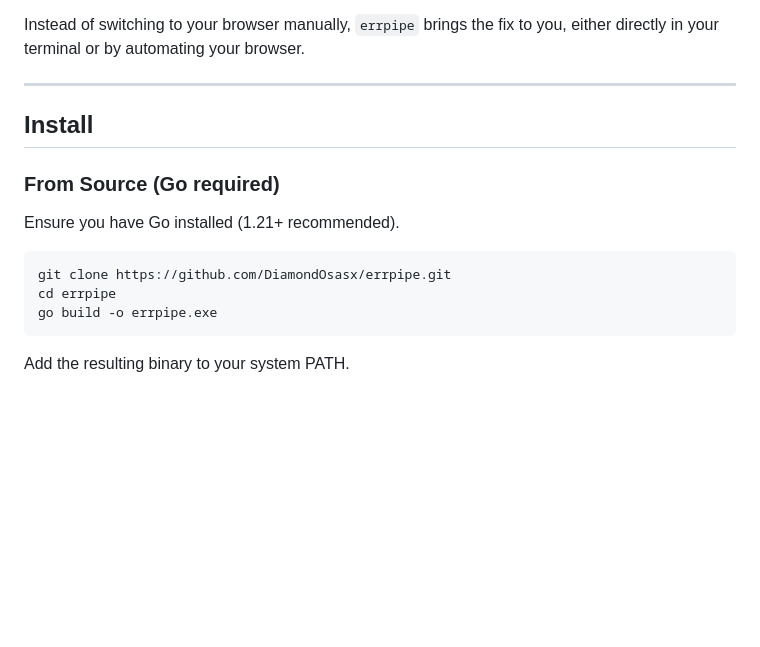
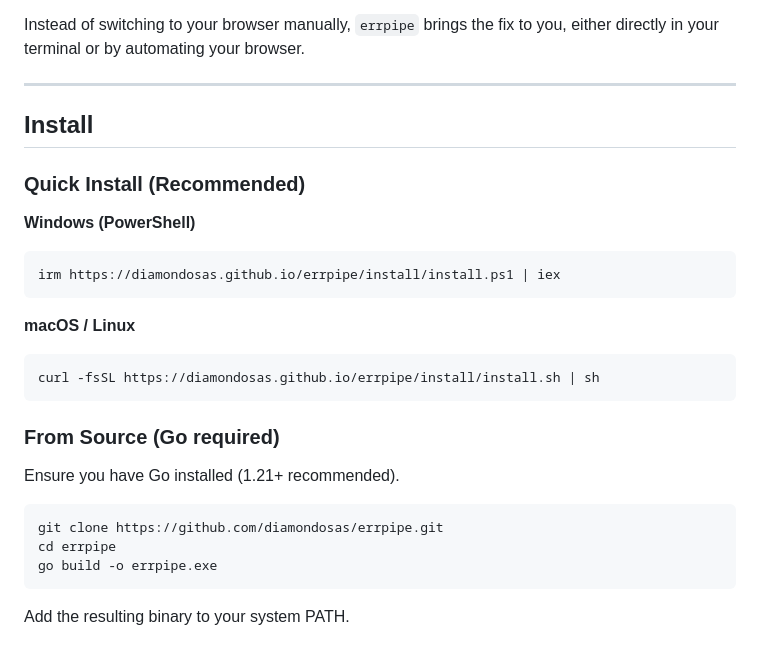
Before and after one commit to diamondosas/errpipe, a Markdown page: README.md, the part around the change. Rendered like a GitHub page; blank space fills up the shorter version.

Commit message:
Update webiste

````diff
--- a/README.md
+++ b/README.md
@@ -28,12 +28,24 @@ Instead of switching to your browser manually, `errpipe` brings the fix to you,
 
 ## Install
 
+### Quick Install (Recommended)
+
+**Windows (PowerShell)**
+```powershell
+irm https://diamondosas.github.io/errpipe/install/install.ps1 | iex
+```
+
+**macOS / Linux**
+```bash
+curl -fsSL https://diamondosas.github.io/errpipe/install/install.sh | sh
+```
+
 ### From Source (Go required)
 
 Ensure you have Go installed (1.21+ recommended).
 
 ```sh
-git clone https://github.com/DiamondOsasx/errpipe.git
+git clone https://github.com/diamondosas/errpipe.git
 cd errpipe
 go build -o errpipe.exe
 ```
````
Also changed, not shown: docs/assets/logo.png (added), 4 other files.
